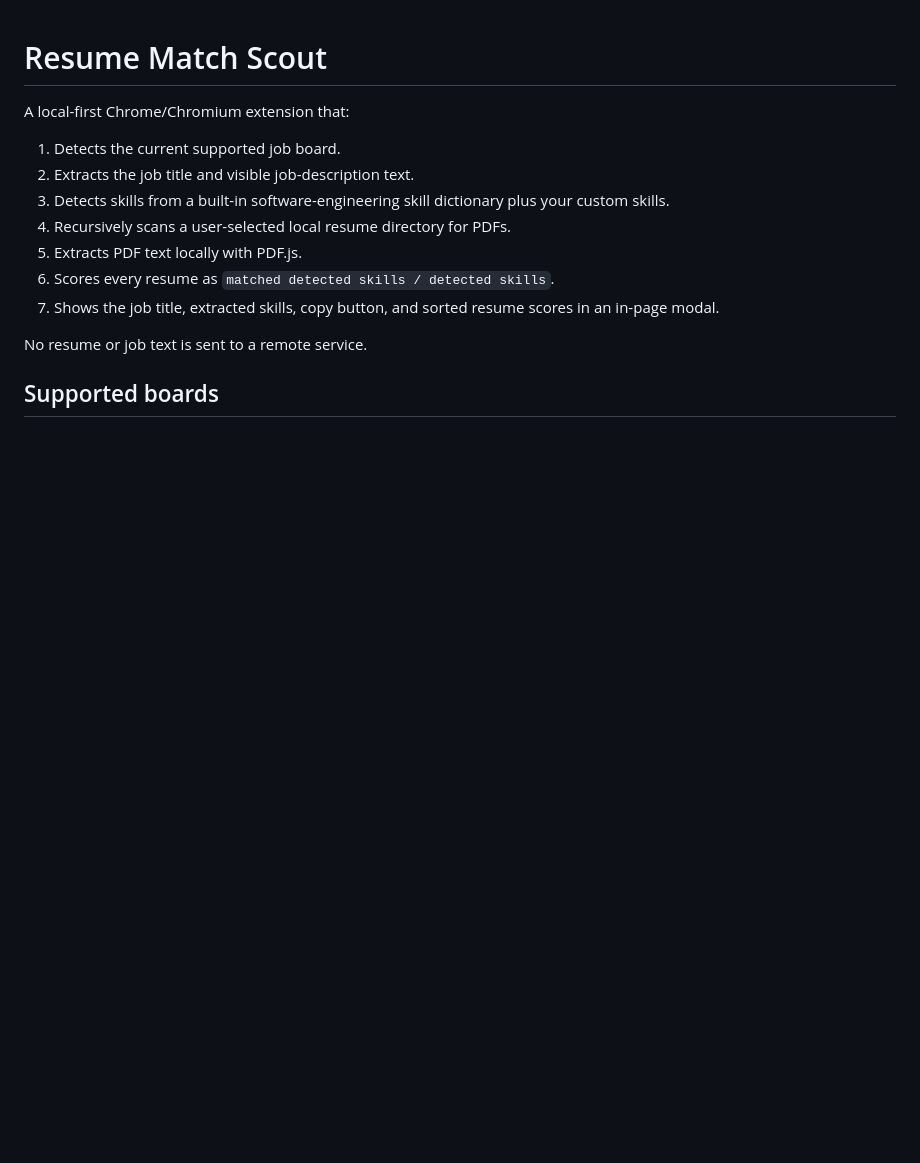
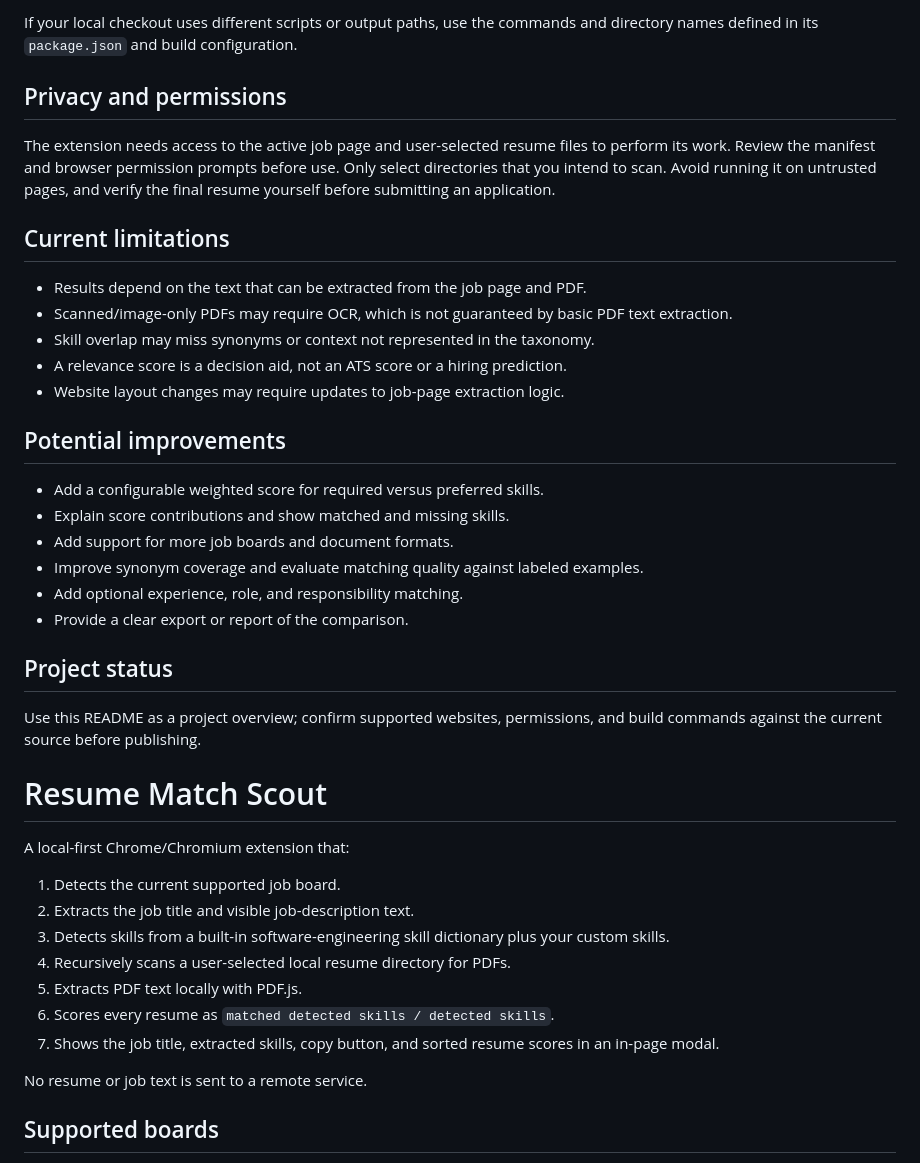
Before and after one commit to RohanRao143/Job-Hunt, a Markdown page: README.md, the part around one of its changes. Drawn GitHub-style; blank space fills up the shorter version.

```diff
--- a/README.md
+++ b/README.md
@@ -1,3 +64,32 @@
+If your local checkout uses different scripts or output paths, use the commands and directory names defined in its `package.json` and build configuration.
+
+## Privacy and permissions
+
+The extension needs access to the active job page and user-selected resume files to perform its work. Review the manifest and browser permission prompts before use. Only select directories that you intend to scan. Avoid running it on untrusted pages, and verify the final resume yourself before submitting an application.
+
+## Current limitations
+
+- Results depend on the text that can be extracted from the job page and PDF.
+- Scanned/image-only PDFs may require OCR, which is not guaranteed by basic PDF text extraction.
+- Skill overlap may miss synonyms or context not represented in the taxonomy.
+- A relevance score is a decision aid, not an ATS score or a hiring prediction.
+- Website layout changes may require updates to job-page extraction logic.
+
+## Potential improvements
+
+- Add a configurable weighted score for required versus preferred skills.
+- Explain score contributions and show matched and missing skills.
+- Add support for more job boards and document formats.
+- Improve synonym coverage and evaluate matching quality against labeled examples.
+- Add optional experience, role, and responsibility matching.
+- Provide a clear export or report of the comparison.
+
+## Project status
+
+Use this README as a project overview; confirm supported websites, permissions, and build commands against the current source before publishing.
+
+
+
 # Resume Match Scout
 
 A local-first Chrome/Chromium extension that:
```
Also changed, not shown: other parts of README.md (+63 -0 lines).
